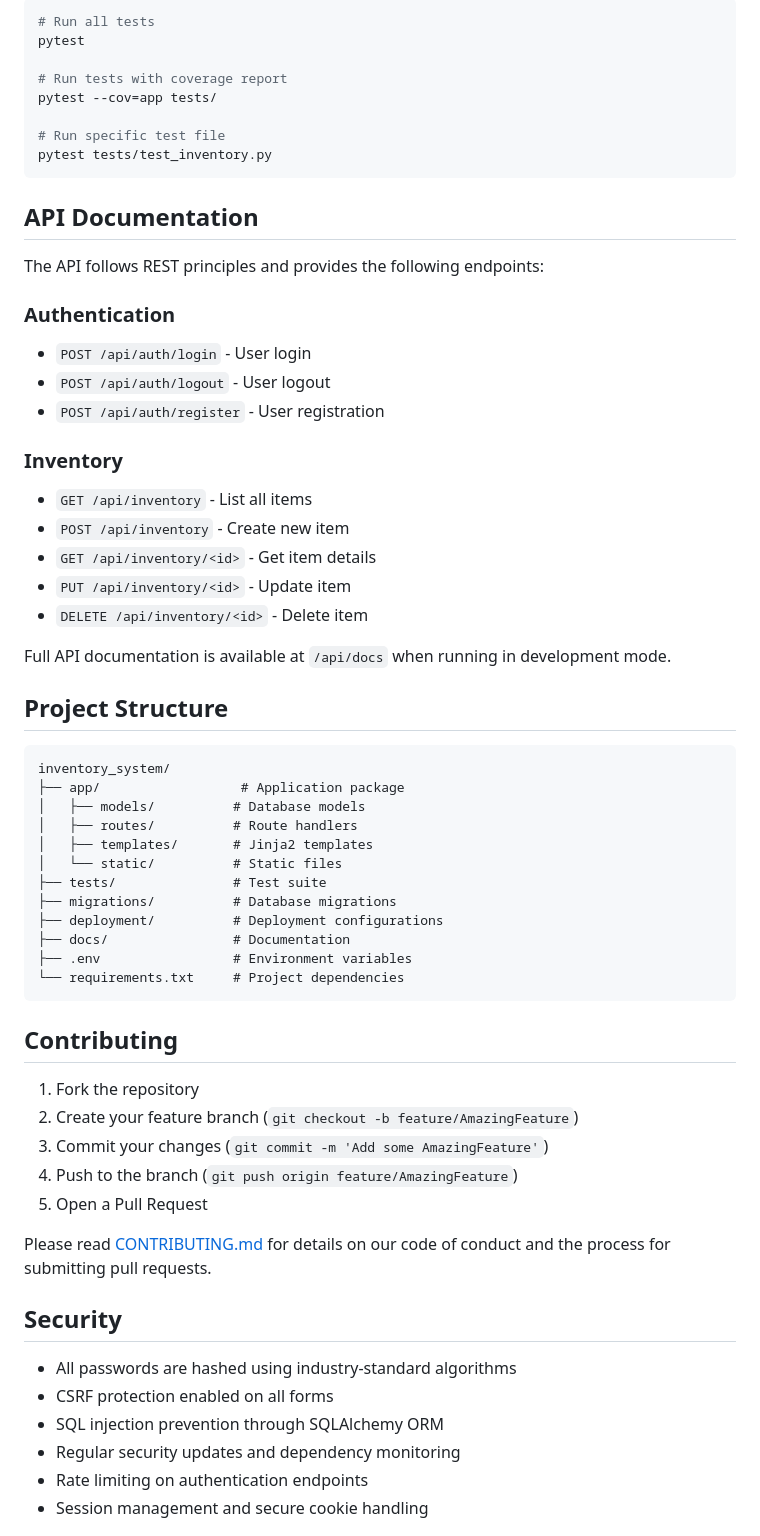
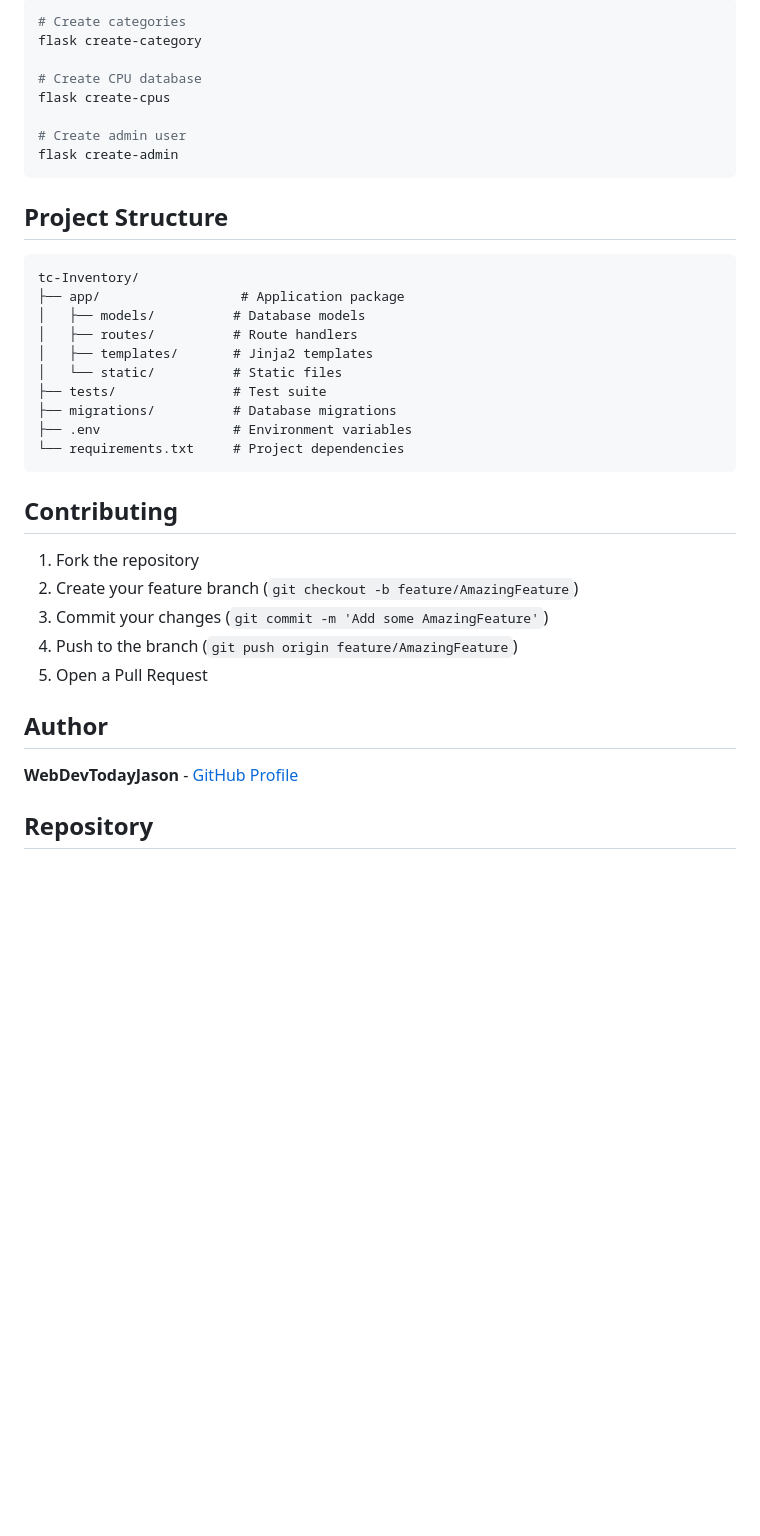
Before and after one commit to webdevtodayjason/tc-Inventory, a Markdown page: README.md, the part around one of its changes. Rendered like a GitHub page; blank space fills up the shorter version.

Commit message:
updating README for production

````diff
--- a/README.md
+++ b/README.md
@@ -147,37 +161,19 @@ flask db downgrade
 
 ```bash
-# Run all tests
-pytest
+# Create categories
+flask create-category
 
-# Run tests with coverage report
-pytest --cov=app tests/
+# Create CPU database
+flask create-cpus
 
-# Run specific test file
-pytest tests/test_inventory.py
+# Create admin user
+flask create-admin
 ```
-
-## API Documentation
-
-The API follows REST principles and provides the following endpoints:
-
-### Authentication
-- `POST /api/auth/login` - User login
-- `POST /api/auth/logout` - User logout
-- `POST /api/auth/register` - User registration
-
-### Inventory
-- `GET /api/inventory` - List all items
-- `POST /api/inventory` - Create new item
-- `GET /api/inventory/<id>` - Get item details
-- `PUT /api/inventory/<id>` - Update item
-- `DELETE /api/inventory/<id>` - Delete item
-
-Full API documentation is available at `/api/docs` when running in development mode.
 
 ## Project Structure
 
 ```plaintext
-inventory_system/
+tc-Inventory/
 ├── app/                  # Application package
 │   ├── models/          # Database models
 │   ├── routes/          # Route handlers
@@ -185,8 +181,6 @@ inventory_system/
 │   └── static/          # Static files
 ├── tests/               # Test suite
 ├── migrations/          # Database migrations
-├── deployment/          # Deployment configurations
-├── docs/                # Documentation
 ├── .env                 # Environment variables
 └── requirements.txt     # Project dependencies
 ```
@@ -199,14 +193,9 @@ inventory_system/
 4. Push to the branch (`git push origin feature/AmazingFeature`)
 5. Open a Pull Request
 
-Please read [CONTRIBUTING.md](CONTRIBUTING.md) for details on our code of conduct and the process for submitting pull requests.
+## Author
 
-## Security
+**WebDevTodayJason** - [GitHub Profile](https://github.com/webdevtodayjason)
 
-- All passwords are hashed using industry-standard algorithms
-- CSRF protection enabled on all forms
-- SQL injection prevention through SQLAlchemy ORM
-- Regular security updates and dependency monitoring
-- Rate limiting on authentication endpoints
-- Session management and secure cookie handling
+## Repository
 
````
Also changed, not shown: other parts of README.md (+90 -196 lines).
